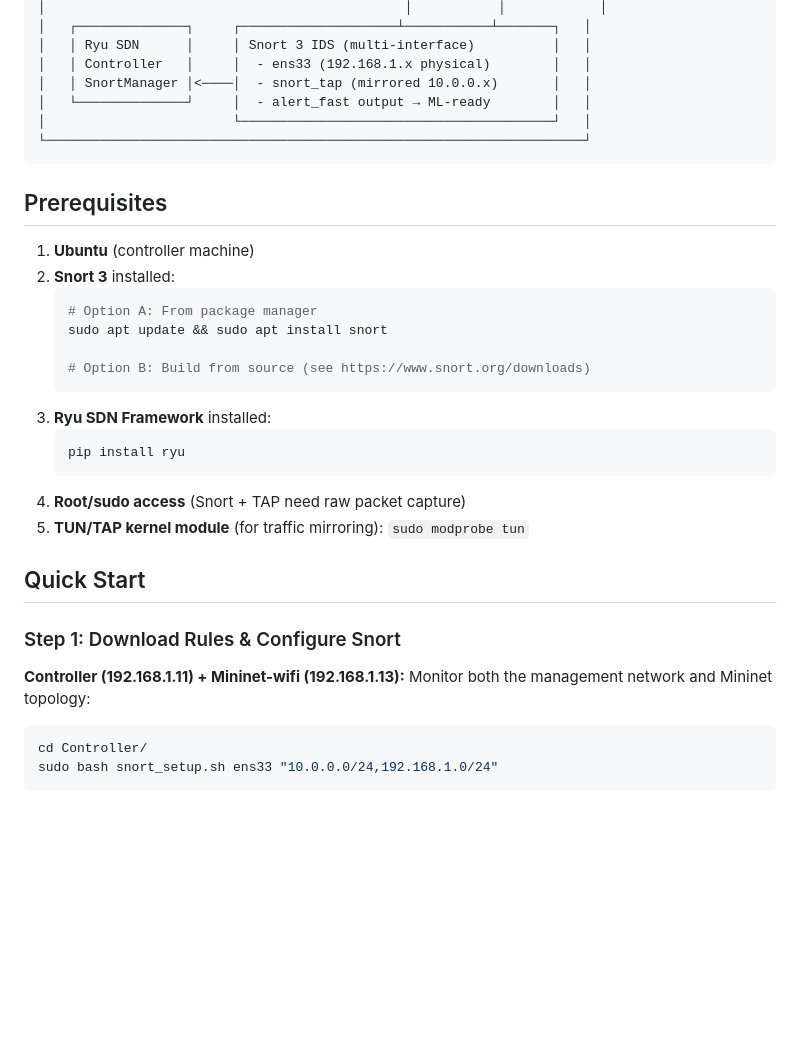
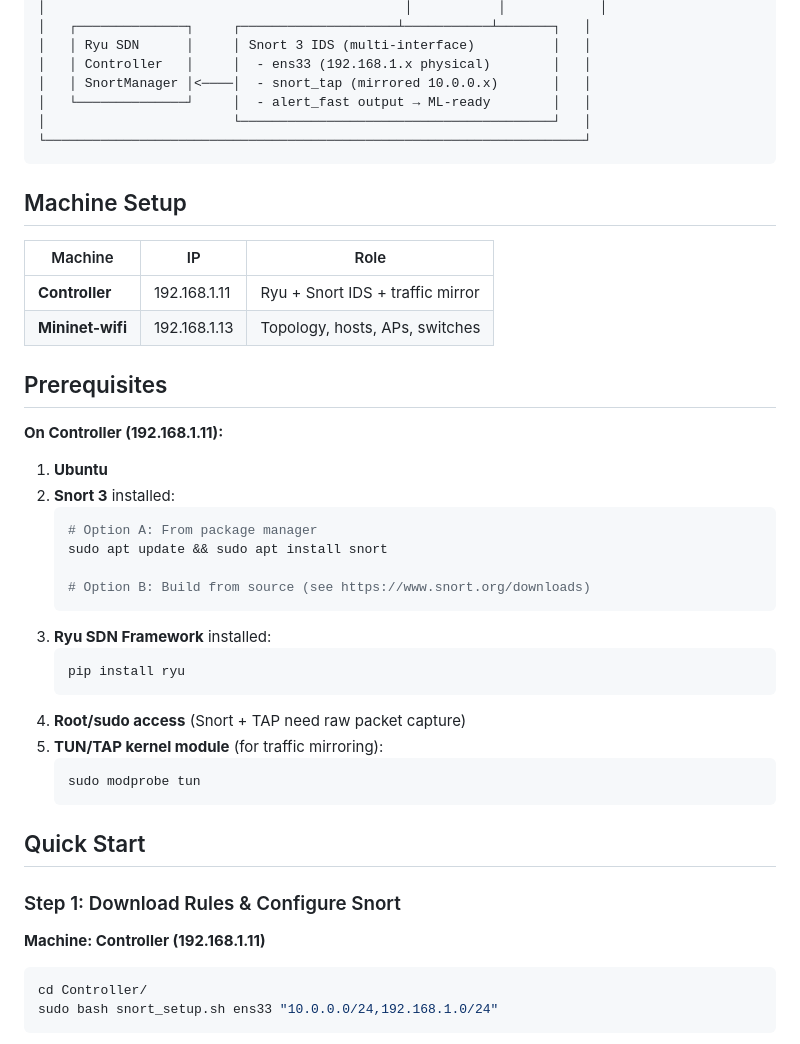
Before and after one commit to D3ath7274/GP, a Markdown page: Controller/SNORT_IDS_README.md, the part around one of its changes. Rendered like a GitHub page; blank space fills up the shorter version.

````diff
--- a/Controller/SNORT_IDS_README.md
+++ b/Controller/SNORT_IDS_README.md
@@ -26,9 +26,18 @@ All data-plane traffic (10.0.0.x Mininet + 192.168.1.x management) is mirrored t
 └─────────────────────────────────────────────────────────────────────┘
 ```
 
+## Machine Setup
+
+| Machine | IP | Role |
+|---------|-----|------|
+| **Controller** | 192.168.1.11 | Ryu + Snort IDS + traffic mirror |
+| **Mininet-wifi** | 192.168.1.13 | Topology, hosts, APs, switches |
+
 ## Prerequisites
 
-1. **Ubuntu** (controller machine)
+**On Controller (192.168.1.11):**
+
+1. **Ubuntu**
 2. **Snort 3** installed:
    ```bash
    # Option A: From package manager
@@ -41,13 +50,16 @@ All data-plane traffic (10.0.0.x Mininet + 192.168.1.x management) is mirrored t
    pip install ryu
    ```
 4. **Root/sudo access** (Snort + TAP need raw packet capture)
-5. **TUN/TAP kernel module** (for traffic mirroring): `sudo modprobe tun`
+5. **TUN/TAP kernel module** (for traffic mirroring):
+   ```bash
+   sudo modprobe tun
+   ```
 
 ## Quick Start
 
 ### Step 1: Download Rules & Configure Snort
 
-**Controller (192.168.1.11) + Mininet-wifi (192.168.1.13):** Monitor both the management network and Mininet topology:
+**Machine: Controller (192.168.1.11)**
 
 ```bash
 cd Controller/
````
Also changed, not shown: other parts of Controller/SNORT_IDS_README.md (+16 -8 lines).
